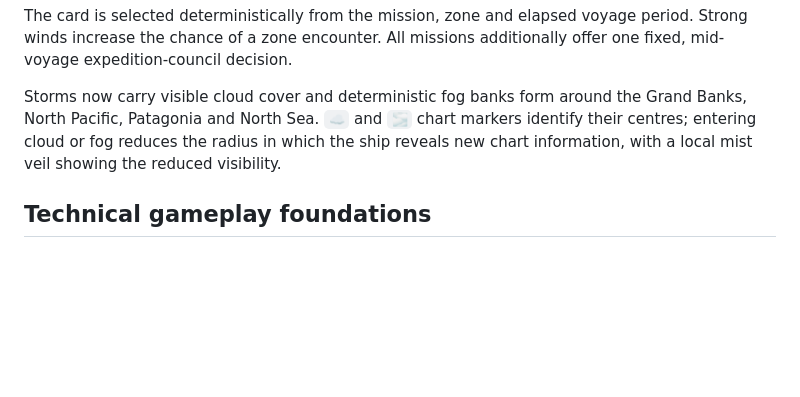
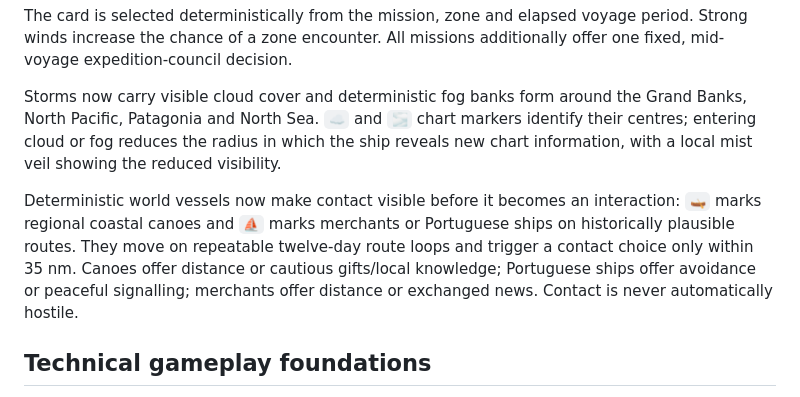
Before and after one commit to imanoliri/Elcano, a Markdown page: FEATURES.md, the part around the change. GitHub-like rendering; blank space fills up the shorter version.

Commit message:
Add visible world vessels and cloud cover

```diff
--- a/FEATURES.md
+++ b/FEATURES.md
@@ -169,6 +169,8 @@ The card is selected deterministically from the mission, zone and elapsed voyage
 
 Storms now carry visible cloud cover and deterministic fog banks form around the Grand Banks, North Pacific, Patagonia and North Sea. `☁️` and `🌫️` chart markers identify their centres; entering cloud or fog reduces the radius in which the ship reveals new chart information, with a local mist veil showing the reduced visibility.
 
+Deterministic world vessels now make contact visible before it becomes an interaction: `🛶` marks regional coastal canoes and `⛵` marks merchants or Portuguese ships on historically plausible routes. They move on repeatable twelve-day route loops and trigger a contact choice only within 35 nm. Canoes offer distance or cautious gifts/local knowledge; Portuguese ships offer avoidance or peaceful signalling; merchants offer distance or exchanged news. Contact is never automatically hostile.
+
 ## Technical gameplay foundations
 
 - The browser game is static-first and deployable on Netlify without a backend.
```
